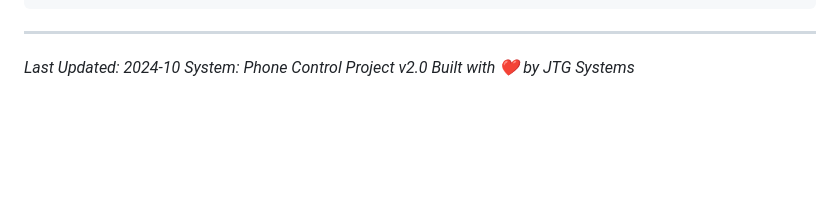
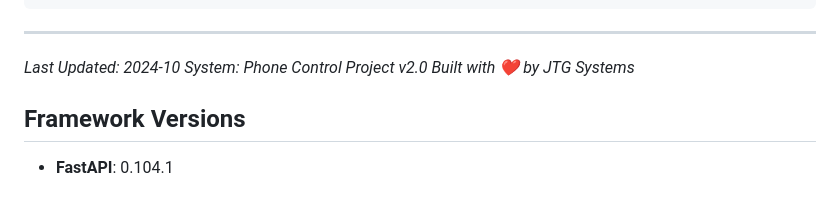
Before and after one commit to jtgsystems/Phone-Control-Project, a Markdown page: CLAUDE.md, the part around the change. Rendered like a GitHub page; blank space fills up the shorter version.

Commit message:
docs: update framework versions in CLAUDE.md

```diff
--- a/CLAUDE.md
+++ b/CLAUDE.md
@@ -857,3 +857,7 @@ scrcpy --record screen.mp4
 *Last Updated: 2024-10*
 *System: Phone Control Project v2.0*
 *Built with ❤️ by JTG Systems*
+
+## Framework Versions
+
+- **FastAPI**: 0.104.1
```
